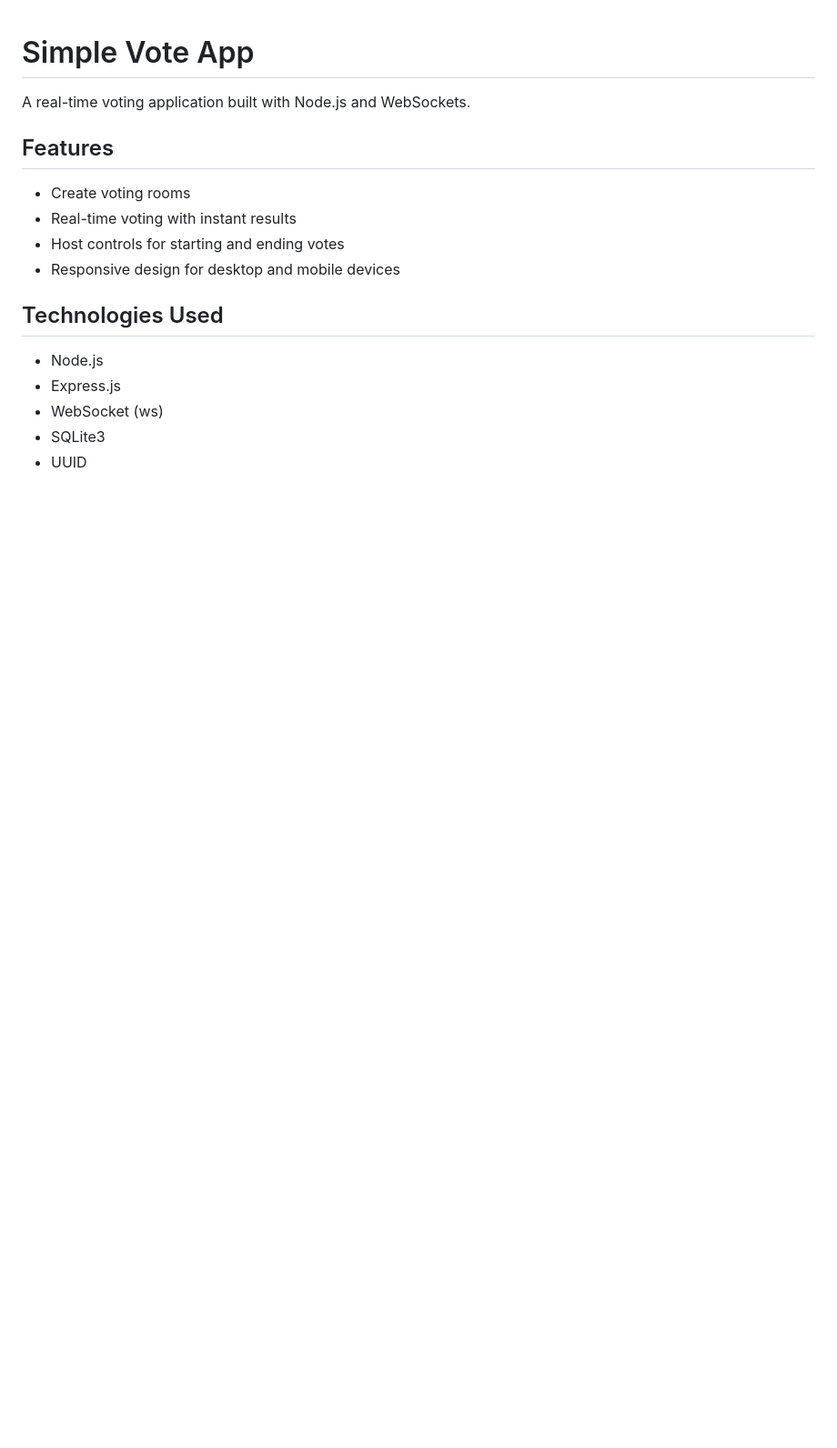
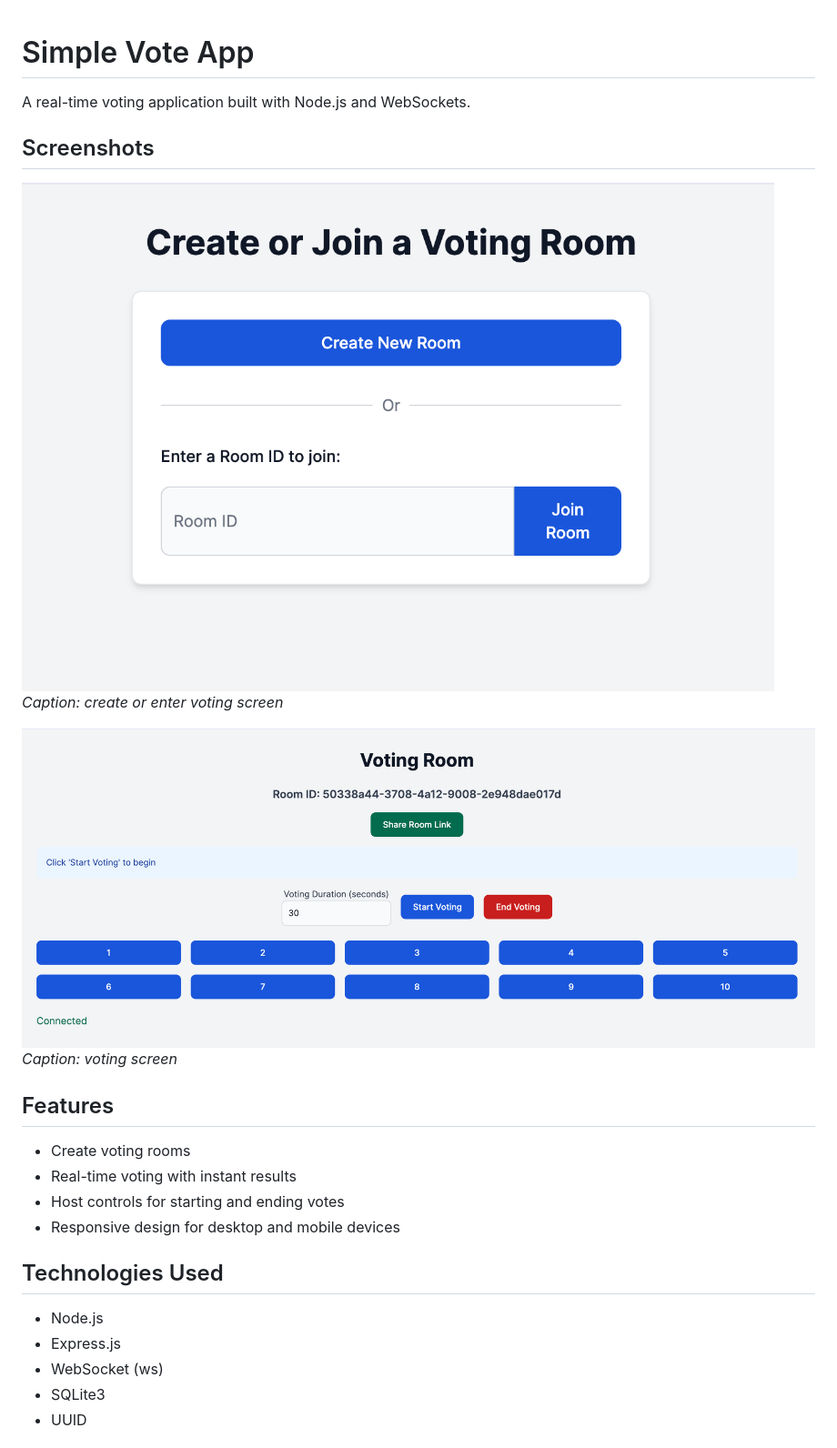
Before and after one commit to ukeskin/simple-vote-app, a Markdown page: README.md, the part around the change. Shown: that part at 91% size. Drawn GitHub-style; pictures changed too: screenshots/ss1.png (added), screenshots/ss2.png (added); blank space fills up the shorter version.

```diff
--- a/README.md
+++ b/README.md
@@ -1,6 +1,14 @@
 # Simple Vote App
 
 A real-time voting application built with Node.js and WebSockets.
+
+## Screenshots
+
+![Screenshot 1](./screenshots/ss1.png)
+_Caption: create or enter voting screen_
+
+![Screenshot 2](./screenshots/ss2.png)
+_Caption: voting screen_
 
 ## Features
 
```
Also changed, not shown: 13 other files.
